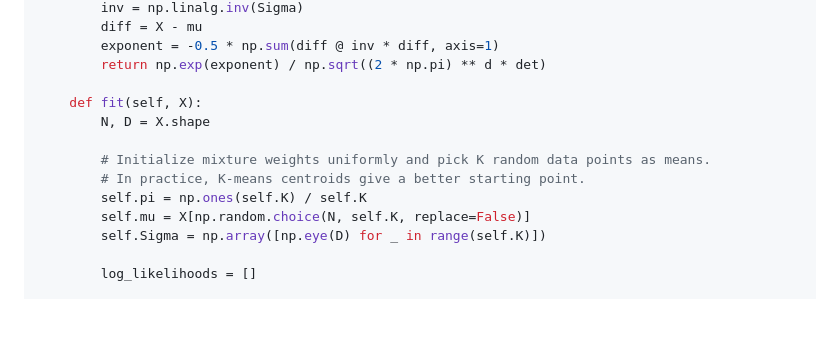
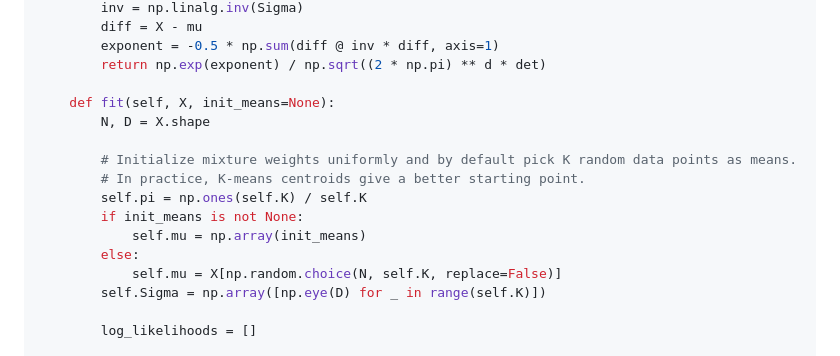
Before and after one commit to renraeldab/renraeldab.github.io, a Markdown page: posts/gmm_em/index.md, the part around the change. Rendered like a GitHub page; blank space fills up the shorter version.

Commit message:
add GMM custom init

```diff
--- a/posts/gmm_em/index.md
+++ b/posts/gmm_em/index.md
@@ -320,13 +320,16 @@ class GMM:
         exponent = -0.5 * np.sum(diff @ inv * diff, axis=1)
         return np.exp(exponent) / np.sqrt((2 * np.pi) ** d * det)
 
-    def fit(self, X):
+    def fit(self, X, init_means=None):
         N, D = X.shape
 
-        # Initialize mixture weights uniformly and pick K random data points as means.
+        # Initialize mixture weights uniformly and by default pick K random data points as means.
         # In practice, K-means centroids give a better starting point.
         self.pi = np.ones(self.K) / self.K
-        self.mu = X[np.random.choice(N, self.K, replace=False)]
+        if init_means is not None:
+            self.mu = np.array(init_means)
+        else:
+            self.mu = X[np.random.choice(N, self.K, replace=False)]
         self.Sigma = np.array([np.eye(D) for _ in range(self.K)])
 
         log_likelihoods = []
```
